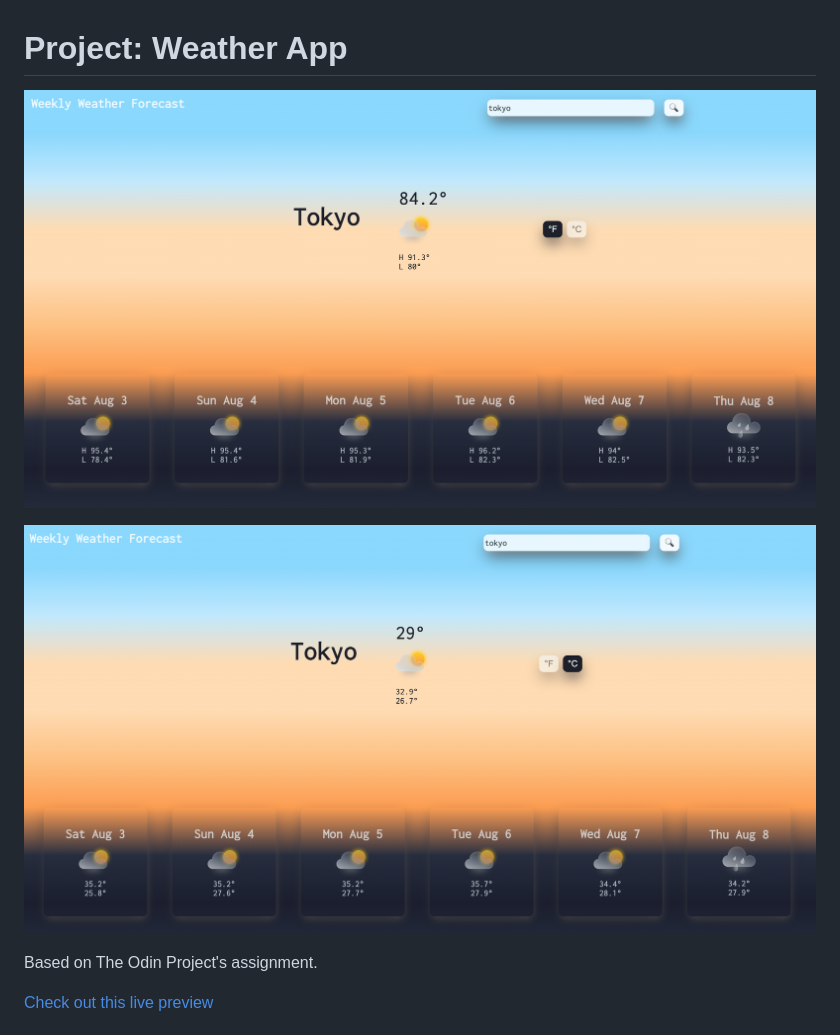
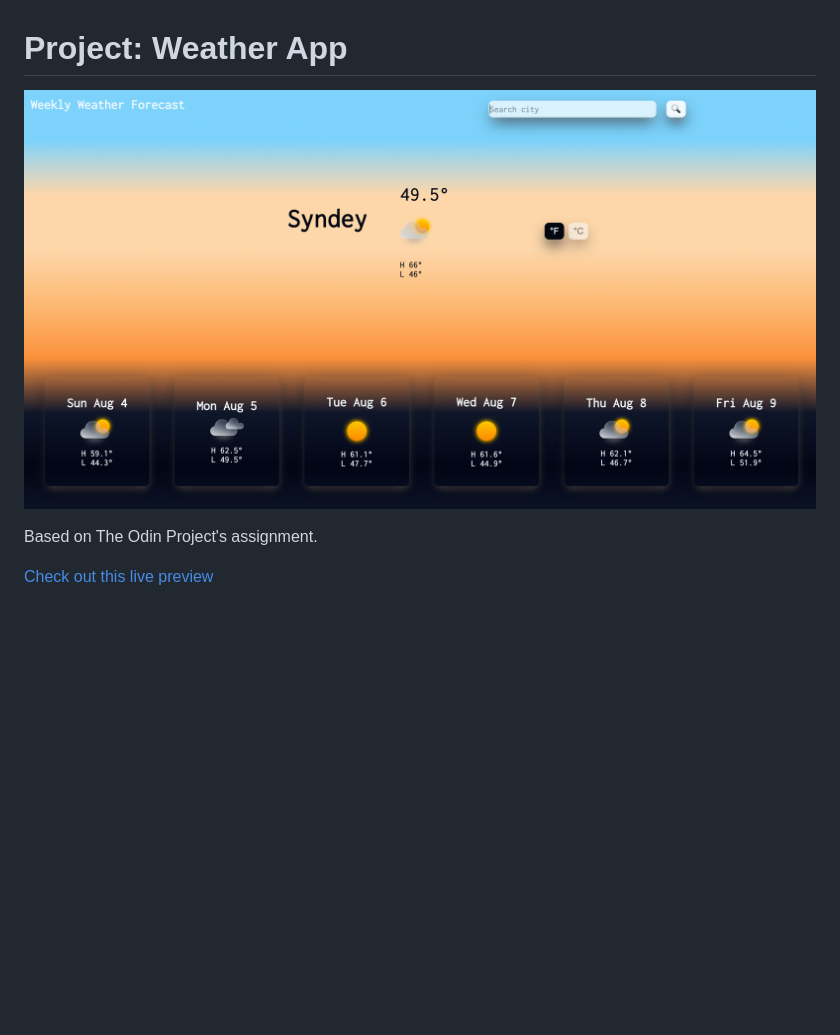
Before and after one commit to nskills-lab/weather-app, a Markdown page: README.md, the part around the change. Rendered like a GitHub page; pictures changed too: src/images/forecast-c.png (deleted), src/images/forecast-f.png; blank space fills up the shorter version.

Commit message:
Remove extra sample image

```diff
--- a/README.md
+++ b/README.md
@@ -1,8 +1,6 @@
 # Project: Weather App
 
 ![Sample forecast farenheit](./src/images/forecast-f.png)
-
-![Sample forecast celsius](./src/images/forecast-c.png)
 
 Based on The Odin Project's assignment.
 
```
